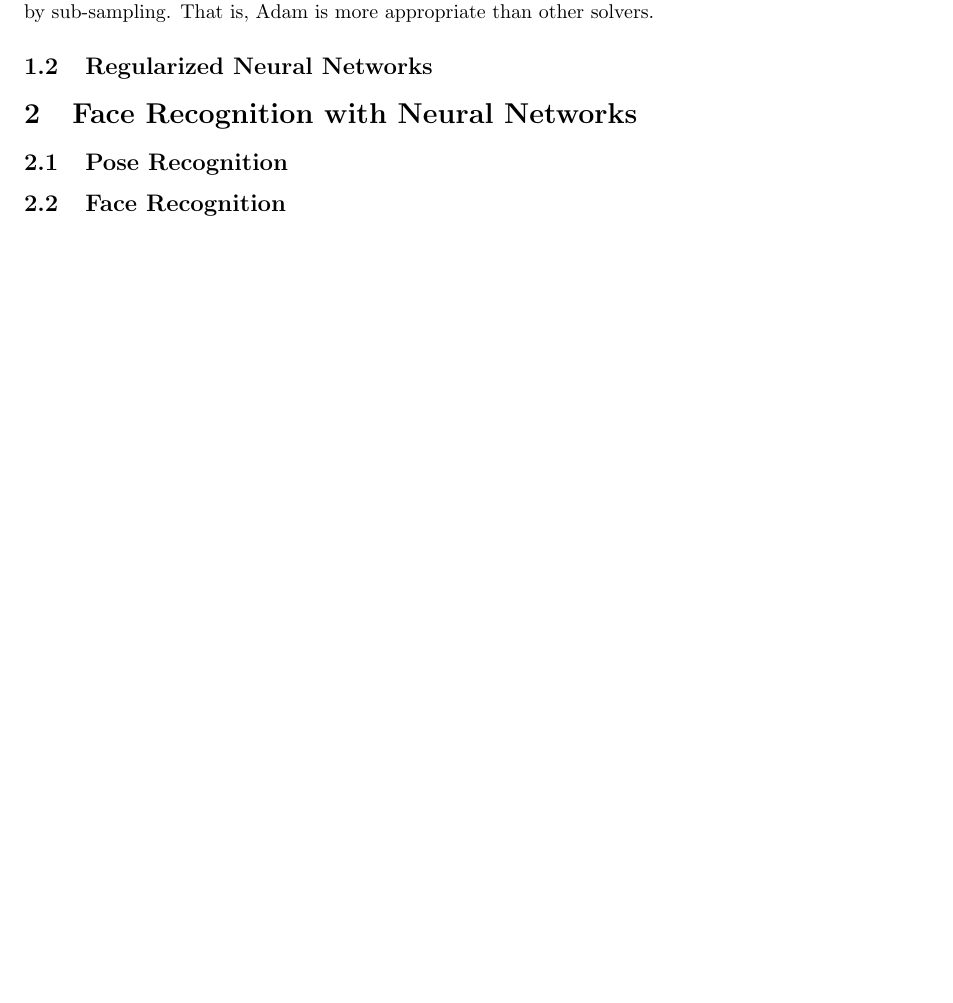
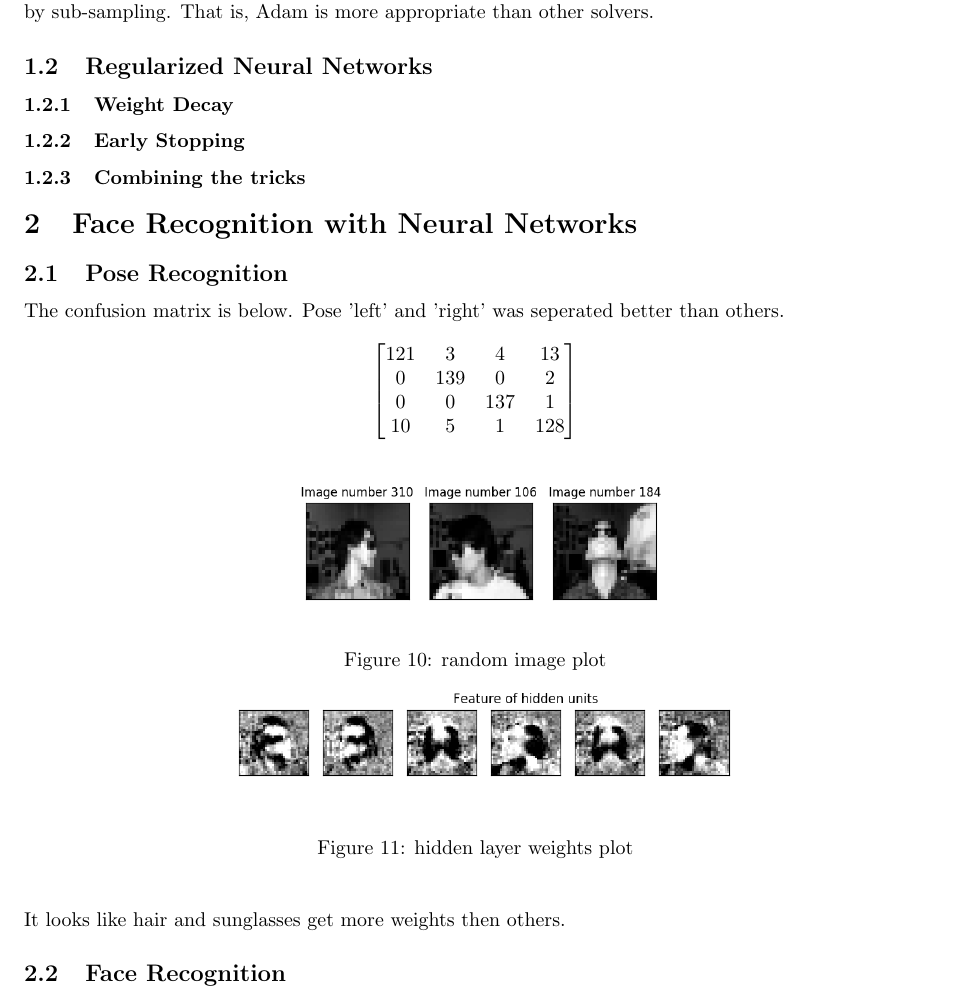
Before and after one commit to alex4864/CI-Assignment-2, a LaTeX document (report/report.tex): part of page 6 of 6, cut so that both start at the same text. Compiled offline with pdfLaTeX.

Commit message:
report 2.1 done

```diff
--- a/report/report.tex
+++ b/report/report.tex
@@ -87,7 +87,28 @@ Adam(stochastic gradient-based optimizer) seems to perform best in this problem.
 The interesting fact of Figure 9 is that it seems to overcome overfitting problem in the case of hidden neuron number 40. Adam(stochastic gradient-based optimizer) can overcome the overfitting problem by sub-sampling the whole dataset. Overfitting problem can occur because it is exactly fitted to the train set but if Adam uses sub-sampling, it can avoid this by fitting the optimal function to the data subset.\\
 I think Adam works well when the number of nuerons increases. Because, when the number of neruons increases, the risk of overfitting problem also increase. Then, Adam can avoid the overfitting problem by sub-sampling. That is, Adam is more appropriate than other solvers.
 \subsection{Regularized Neural Networks}
+\subsubsection{Weight Decay}
+\subsubsection{Early Stopping}
+\subsubsection{Combining the tricks}
 \section{Face Recognition with Neural Networks}
 \subsection{Pose Recognition}
+The confusion matrix is below. Pose 'left' and 'right' was seperated better than others.\\
+\[
+\begin{bmatrix}
+  121 & 3 & 4 & 13 \\
+  0 & 139 & 0 & 2 \\
+  0 & 0 & 137 & 1 \\
+  10 & 5 & 1 & 128
+\end{bmatrix}
+\]
+\begin{figure}[h]
+  \begin{center}
+  \includegraphics[width=0.5\textwidth]{ex_2_1_random.png}\\
+  \caption{random image plot}
+  \includegraphics[width=0.7\textwidth]{ex_2_1_hidden.png}\\
+  \caption{hidden layer weights plot}
+  \end{center}
+\end{figure}\\
+It looks like hair and sunglasses get more weights then others.
 \subsection{Face Recognition}
 \end{document}
```
Also changed, not shown: report/ex_2_1_hidden.png, report/ex_2_1_random.png. Lines whose indentation alone changed are shown as unchanged.
